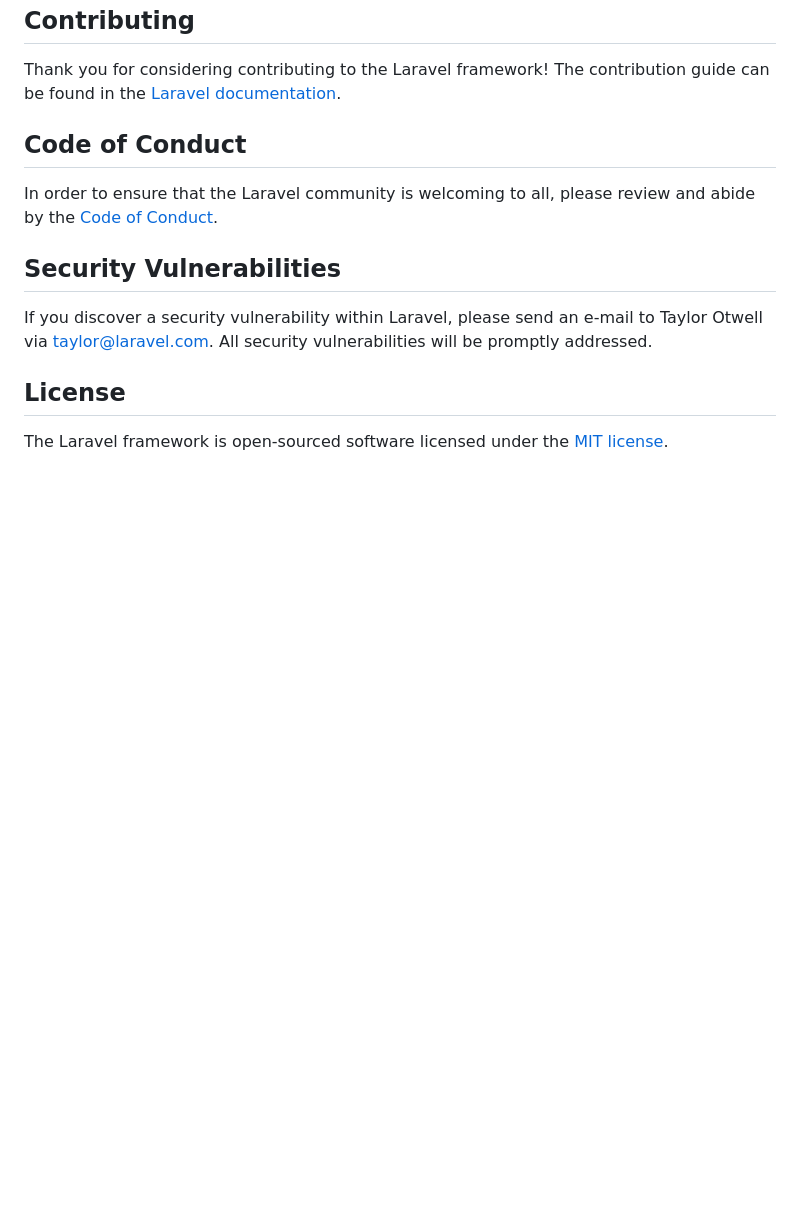
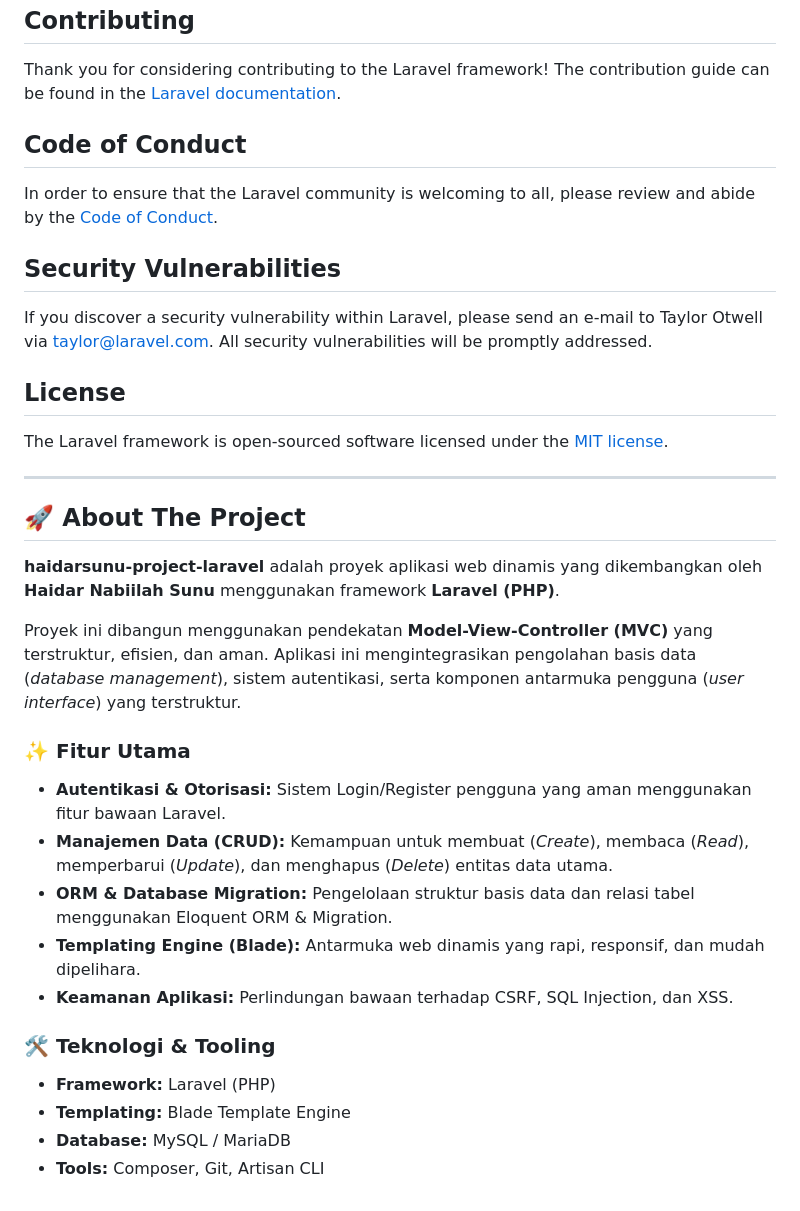
Before and after one commit to HaidarNabiilahSunu/haidarsunu-project-laravel, a Markdown page: README.md, the part around the change. Drawn GitHub-style; blank space fills up the shorter version.

```diff
--- a/README.md
+++ b/README.md
@@ -64,3 +64,24 @@ If you discover a security vulnerability within Laravel, please send an e-mail t
 ## License
 
 The Laravel framework is open-sourced software licensed under the [MIT license](https://opensource.org/licenses/MIT).
+
+
+--------------------------------------------------------------------------------------------------------------------------------------------------------------------
+## 🚀 About The Project
+
+**haidarsunu-project-laravel** adalah proyek aplikasi web dinamis yang dikembangkan oleh **Haidar Nabiilah Sunu** menggunakan framework **Laravel (PHP)**.
+
+Proyek ini dibangun menggunakan pendekatan **Model-View-Controller (MVC)** yang terstruktur, efisien, dan aman. Aplikasi ini mengintegrasikan pengolahan basis data (*database management*), sistem autentikasi, serta komponen antarmuka pengguna (*user interface*) yang terstruktur.
+
+### ✨ Fitur Utama
+* **Autentikasi & Otorisasi:** Sistem Login/Register pengguna yang aman menggunakan fitur bawaan Laravel.
+* **Manajemen Data (CRUD):** Kemampuan untuk membuat (*Create*), membaca (*Read*), memperbarui (*Update*), dan menghapus (*Delete*) entitas data utama.
+* **ORM & Database Migration:** Pengelolaan struktur basis data dan relasi tabel menggunakan Eloquent ORM & Migration.
+* **Templating Engine (Blade):** Antarmuka web dinamis yang rapi, responsif, dan mudah dipelihara.
+* **Keamanan Aplikasi:** Perlindungan bawaan terhadap CSRF, SQL Injection, dan XSS.
+
+### 🛠️ Teknologi & Tooling
+* **Framework:** Laravel (PHP)
+* **Templating:** Blade Template Engine
+* **Database:** MySQL / MariaDB
+* **Tools:** Composer, Git, Artisan CLI
```
